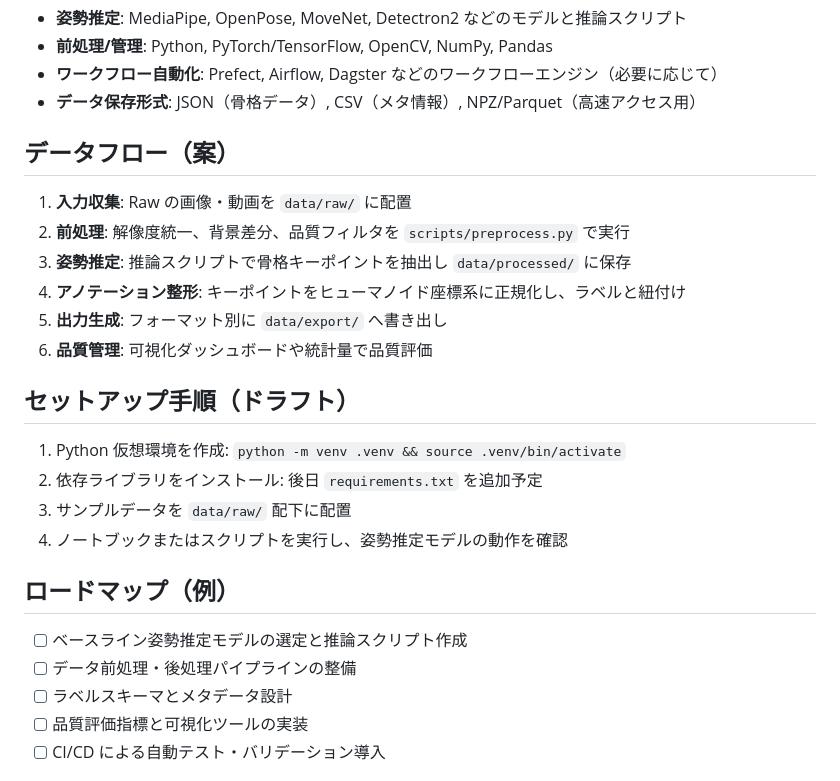
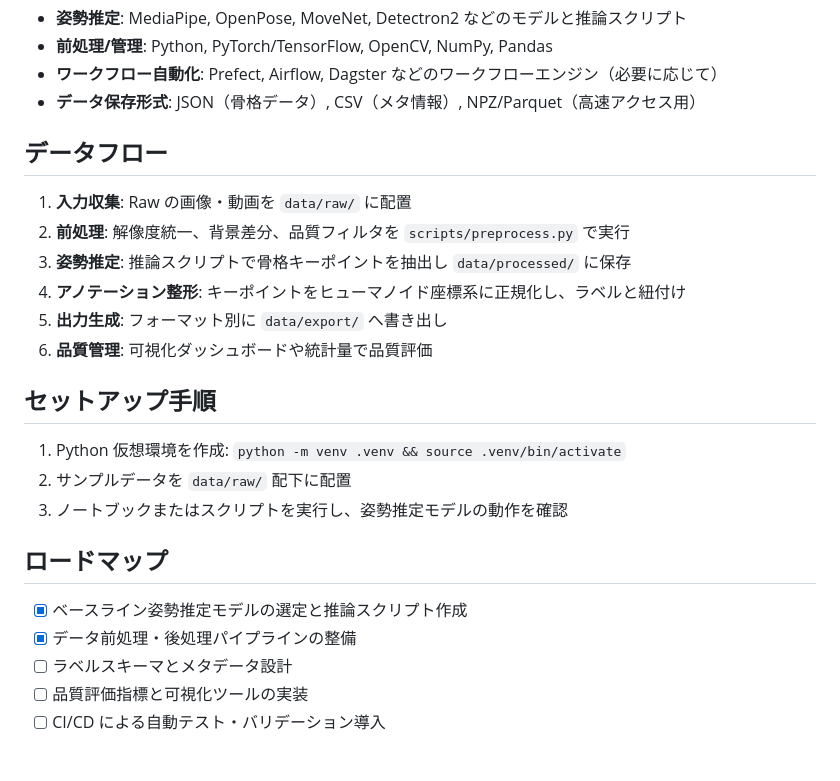
Before and after one commit to HBCpen/Dataset-for-Humanoids-Using-Posture_Estimation_AI, a Markdown page: README.md, the part around the change. GitHub-like rendering.

Commit message:
update readme again

```diff
--- a/README.md
+++ b/README.md
@@ -112,7 +112,7 @@ python app.py
 - **ワークフロー自動化**: Prefect, Airflow, Dagster などのワークフローエンジン（必要に応じて）
 - **データ保存形式**: JSON（骨格データ）, CSV（メタ情報）, NPZ/Parquet（高速アクセス用）
 
-## データフロー（案）
+## データフロー
 1. **入力収集**: Raw の画像・動画を `data/raw/` に配置
 2. **前処理**: 解像度統一、背景差分、品質フィルタを `scripts/preprocess.py` で実行
 3. **姿勢推定**: 推論スクリプトで骨格キーポイントを抽出し `data/processed/` に保存
@@ -121,15 +121,14 @@ python app.py
 6. **品質管理**: 可視化ダッシュボードや統計量で品質評価
 
 
-## セットアップ手順（ドラフト）
+## セットアップ手順
 1. Python 仮想環境を作成: `python -m venv .venv && source .venv/bin/activate`
-2. 依存ライブラリをインストール: 後日 `requirements.txt` を追加予定
-3. サンプルデータを `data/raw/` 配下に配置
-4. ノートブックまたはスクリプトを実行し、姿勢推定モデルの動作を確認
+2. サンプルデータを `data/raw/` 配下に配置
+3. ノートブックまたはスクリプトを実行し、姿勢推定モデルの動作を確認
 
-## ロードマップ（例）
-- [ ] ベースライン姿勢推定モデルの選定と推論スクリプト作成
-- [ ] データ前処理・後処理パイプラインの整備
+## ロードマップ
+- [x] ベースライン姿勢推定モデルの選定と推論スクリプト作成
+- [x] データ前処理・後処理パイプラインの整備
 - [ ] ラベルスキーマとメタデータ設計
 - [ ] 品質評価指標と可視化ツールの実装
 - [ ] CI/CD による自動テスト・バリデーション導入
```
